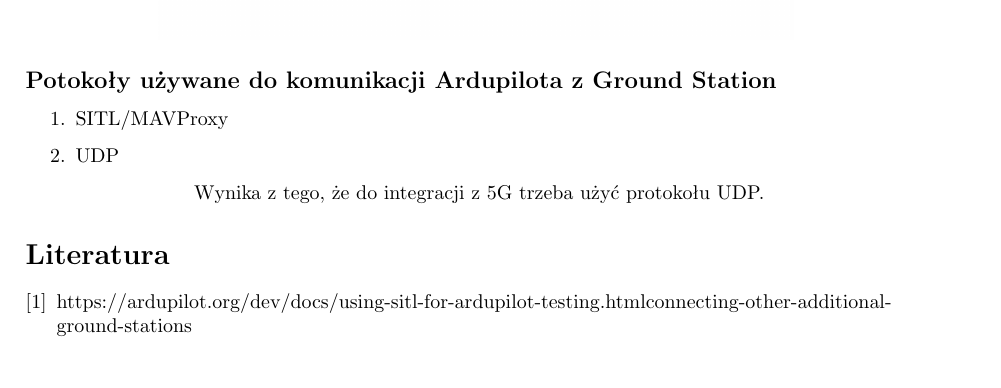
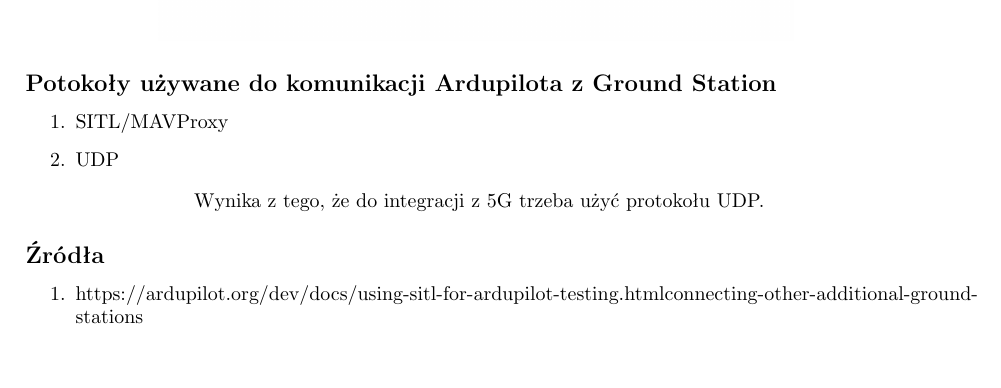
Before and after one commit to 5G-autonomus-boat/docs, a LaTeX document (ardupilot/ardupilot-research.tex): part of the page, cut so that both start at the same text. Compiled offline with pdfLaTeX.

Commit message:
source fix

```diff
--- a/ardupilot/ardupilot-research.tex
+++ b/ardupilot/ardupilot-research.tex
@@ -30,9 +30,9 @@
     Wynika z tego, że do integracji z 5G trzeba użyć protokołu UDP.
 \end{center}
 
-\begin{thebibliography}{9}
-    \bibitem{biba}
-    https://ardupilot.org/dev/docs/using-sitl-for-ardupilot-testing.html#connecting-other-additional-ground-stations
-\end{thebibliography}
+\subsection{Źródła}
+\begin{enumerate}
+    \item https://ardupilot.org/dev/docs/using-sitl-for-ardupilot-testing.html#connecting-other-additional-ground-stations
+\end{enumerate}
 
 \end{document}
```
